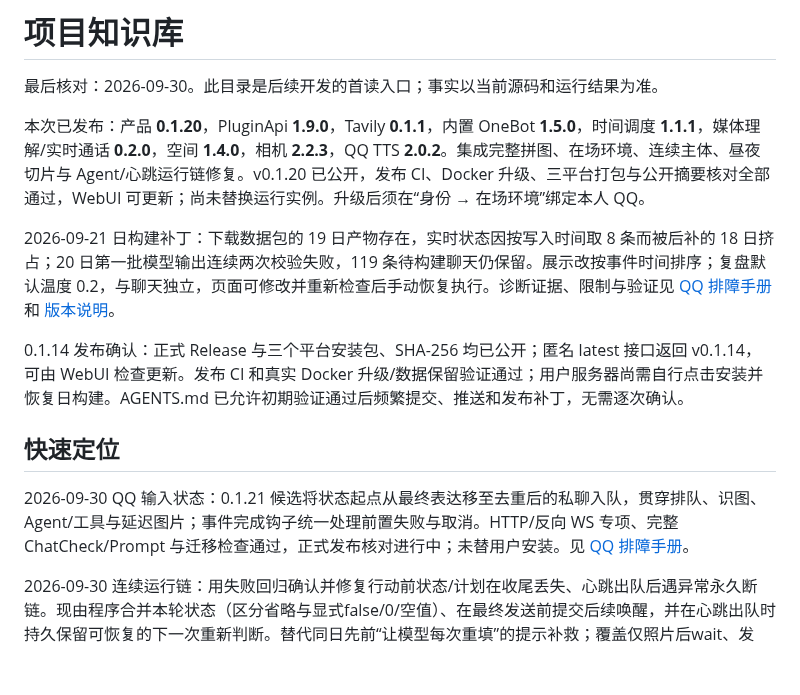
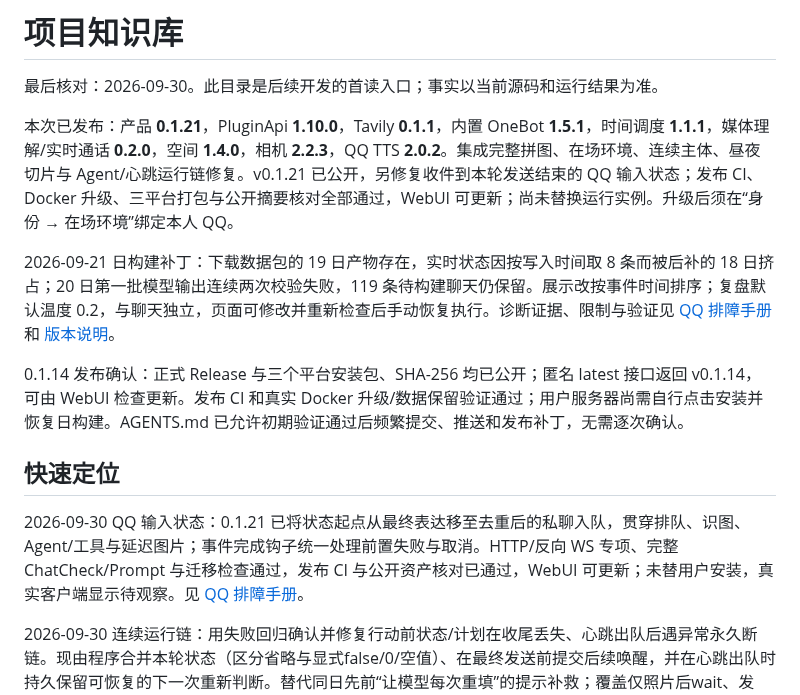
Before and after one commit to TYty0728/TraceSoul2, a Markdown page: docs/knowledge/README.md, the part around the change. Drawn GitHub-style; blank space fills up the shorter version.

```diff
--- a/docs/knowledge/README.md
+++ b/docs/knowledge/README.md
@@ -2,7 +2,7 @@
 
 最后核对：2026-09-30。此目录是后续开发的首读入口；事实以当前源码和运行结果为准。
 
-本次已发布：产品 **0.1.20**，PluginApi **1.9.0**，Tavily **0.1.1**，内置 OneBot **1.5.0**，时间调度 **1.1.1**，媒体理解/实时通话 **0.2.0**，空间 **1.4.0**，相机 **2.2.3**，QQ TTS **2.0.2**。集成完整拼图、在场环境、连续主体、昼夜切片与 Agent/心跳运行链修复。v0.1.20 已公开，发布 CI、Docker 升级、三平台打包与公开摘要核对全部通过，WebUI 可更新；尚未替换运行实例。升级后须在“身份 → 在场环境”绑定本人 QQ。
+本次已发布：产品 **0.1.21**，PluginApi **1.10.0**，Tavily **0.1.1**，内置 OneBot **1.5.1**，时间调度 **1.1.1**，媒体理解/实时通话 **0.2.0**，空间 **1.4.0**，相机 **2.2.3**，QQ TTS **2.0.2**。集成完整拼图、在场环境、连续主体、昼夜切片与 Agent/心跳运行链修复。v0.1.21 已公开，另修复收件到本轮发送结束的 QQ 输入状态；发布 CI、Docker 升级、三平台打包与公开摘要核对全部通过，WebUI 可更新；尚未替换运行实例。升级后须在“身份 → 在场环境”绑定本人 QQ。
 
 2026-09-21 日构建补丁：下载数据包的 19 日产物存在，实时状态因按写入时间取 8 条而被后补的 18 日挤占；20 日第一批模型输出连续两次校验失败，119 条待构建聊天仍保留。展示改按事件时间排序；复盘默认温度 0.2，与聊天独立，页面可修改并重新检查后手动恢复执行。诊断证据、限制与验证见 [QQ 排障手册](QQ_RUNBOOK.md) 和 [版本说明](../RELEASES.md)。
 
@@ -10,7 +10,7 @@
 
 ## 快速定位
 
-2026-09-30 QQ 输入状态：0.1.21 候选将状态起点从最终表达移至去重后的私聊入队，贯穿排队、识图、Agent/工具与延迟图片；事件完成钩子统一处理前置失败与取消。HTTP/反向 WS 专项、完整 ChatCheck/Prompt 与迁移检查通过，正式发布核对进行中；未替用户安装。见 [QQ 排障手册](QQ_RUNBOOK.md)。
+2026-09-30 QQ 输入状态：0.1.21 已将状态起点从最终表达移至去重后的私聊入队，贯穿排队、识图、Agent/工具与延迟图片；事件完成钩子统一处理前置失败与取消。HTTP/反向 WS 专项、完整 ChatCheck/Prompt 与迁移检查通过，发布 CI 与公开资产核对已通过，WebUI 可更新；未替用户安装，真实客户端显示待观察。见 [QQ 排障手册](QQ_RUNBOOK.md)。
 
 2026-09-30 连续运行链：用失败回归确认并修复行动前状态/计划在收尾丢失、心跳出队后遇异常永久断链。现由程序合并本轮状态（区分省略与显式false/0/空值）、在最终发送前提交后续唤醒，并在心跳出队时持久保留可恢复的下一次重新判断。替代同日先前“让模型每次重填”的提示补救；覆盖仅照片后wait、发送/模型异常、重启及关闭。完整 ChatCheck与专项通过。已随 v0.1.20 发布，尚未替换实例，真实主动频率待观察；见 [Agent 框架](../AGENT_HARNESS.md)。
 
```
Also changed, not shown: docs/RELEASES.md (+1 -1 lines), docs/RELEASE_READINESS.md (+1 -1 lines).
